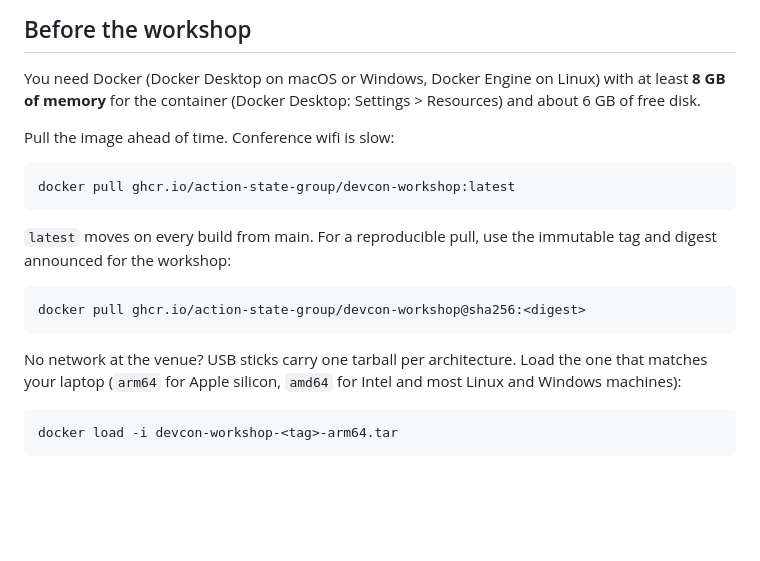
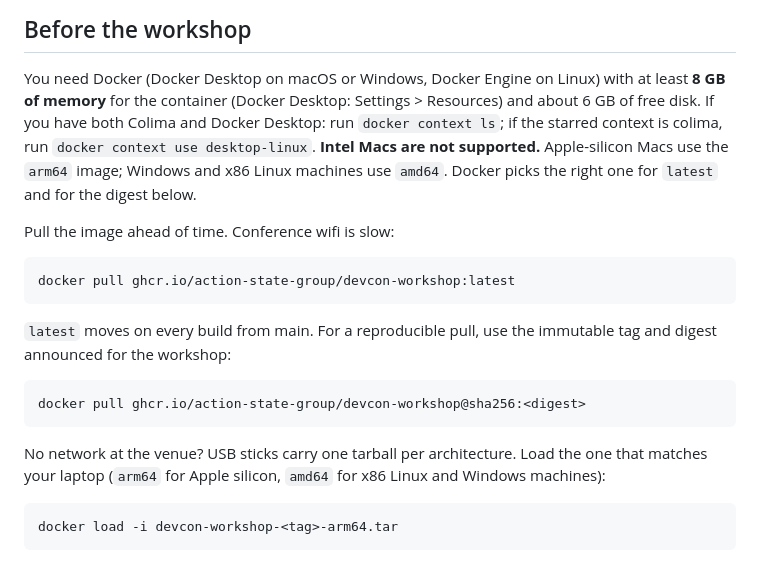
Before and after one commit to action-state-group/devcon-workshop, a Markdown page: README.md, the part around the change. Drawn GitHub-style; blank space fills up the shorter version.

Commit message:
docs: Intel Macs are not supported (#25)
* docs: Intel Macs unsupported; name the published rc32 image

Signed-off-by: Ethan Zhang <github@yzhang.io>

* docs: keep the digest placeholder (the README ships in the image)

Signed-off-by: Ethan Zhang <github@yzhang.io>

* docs: README line for machines with both Colima and Docker Desktop

Signed-off-by: Ethan Zhang <github@yzhang.io>

* docs: reword the Colima and Docker Desktop context line

Signed-off-by: Ethan Zhang <github@yzhang.io>

* docs: USB section says x86, not Intel (Intel Macs are unsupported)

Signed-off-by: Ethan Zhang <github@yzhang.io>

---------

Signed-off-by: Ethan Zhang <github@yzhang.io>

```diff
--- a/README.md
+++ b/README.md
@@ -20,6 +20,8 @@ Inference runs on your CPU (Docker on a Mac has no GPU access). The image is abo
 
 You need Docker (Docker Desktop on macOS or Windows, Docker Engine on Linux) with at least **8 GB of
 memory** for the container (Docker Desktop: Settings > Resources) and about 6 GB of free disk.
+If you have both Colima and Docker Desktop: run `docker context ls`; if the starred context is colima, run `docker context use desktop-linux`.
+**Intel Macs are not supported.** Apple-silicon Macs use the `arm64` image; Windows and x86 Linux machines use `amd64`. Docker picks the right one for `latest` and for the digest below.
 
 Pull the image ahead of time. Conference wifi is slow:
 
@@ -30,7 +32,7 @@ Pull the image ahead of time. Conference wifi is slow:
     docker pull ghcr.io/action-state-group/devcon-workshop@sha256:<digest>
 
 No network at the venue? USB sticks carry one tarball per architecture. Load the one that matches your
-laptop (`arm64` for Apple silicon, `amd64` for Intel and most Linux and Windows machines):
+laptop (`arm64` for Apple silicon, `amd64` for x86 Linux and Windows machines):
 
     docker load -i devcon-workshop-<tag>-arm64.tar
 
```
